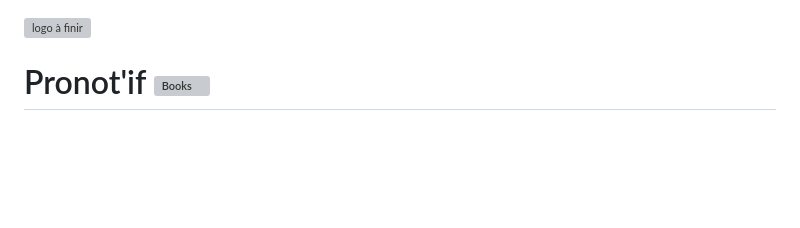
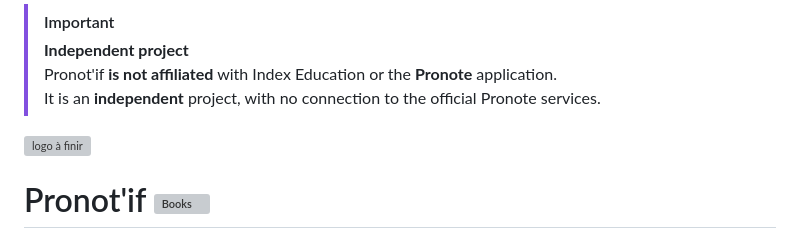
Before and after one commit to TGA25dev/Pronotif, a Markdown page: README_EN.md, the part around the change. Rendered like a GitHub page; blank space fills up the shorter version; grey boxes are pictures that could not be loaded.

Commit message:
doc: add and modify disclaimer in README files

```diff
--- a/README_EN.md
+++ b/README_EN.md
@@ -1,3 +1,7 @@
+> [!IMPORTANT]
+>**Independent project** <br>
+>Pronot'if **is not affiliated** with Index Education or the **Pronote** application.
+>It is an **independent** project, with no connection to the official Pronote services.
 
 ![logo à finir](logo.png)
 
```
Also changed, not shown: README.md (+3 -3 lines).
